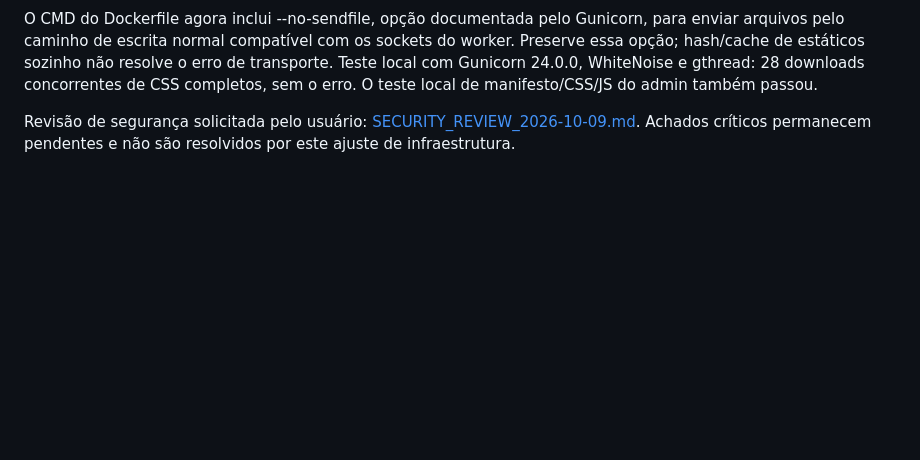
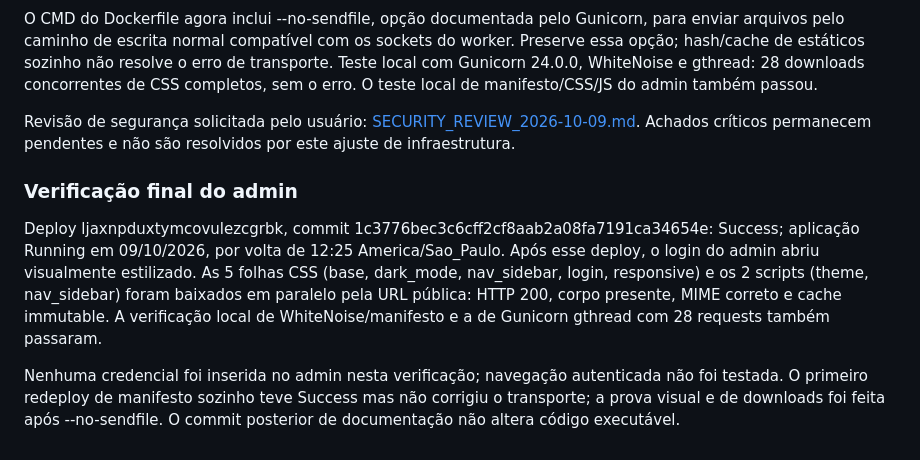
Before and after one commit to Brunohvg/StockPro, a Markdown page: docs/COOLIFY.md, the part around the change. Drawn GitHub-style; blank space fills up the shorter version.

Commit message:
docs: verify admin recovery and reproduce critical authentication finding

```diff
--- a/docs/COOLIFY.md
+++ b/docs/COOLIFY.md
@@ -139,3 +139,9 @@ Os logs da web mostraram requests de CSS/JS com 200 e corpo de 0 bytes, seguidos
 O CMD do Dockerfile agora inclui --no-sendfile, opção documentada pelo Gunicorn, para enviar arquivos pelo caminho de escrita normal compatível com os sockets do worker. Preserve essa opção; hash/cache de estáticos sozinho não resolve o erro de transporte. Teste local com Gunicorn 24.0.0, WhiteNoise e gthread: 28 downloads concorrentes de CSS completos, sem o erro. O teste local de manifesto/CSS/JS do admin também passou.
 
 Revisão de segurança solicitada pelo usuário: [SECURITY_REVIEW_2026-10-09.md](SECURITY_REVIEW_2026-10-09.md). Achados críticos permanecem pendentes e não são resolvidos por este ajuste de infraestrutura.
+
+### Verificação final do admin
+
+Deploy ljaxnpduxtymcovulezcgrbk, commit 1c3776bec3c6cff2cf8aab2a08fa7191ca34654e: Success; aplicação Running em 09/10/2026, por volta de 12:25 America/Sao_Paulo. Após esse deploy, o login do admin abriu visualmente estilizado. As 5 folhas CSS (base, dark_mode, nav_sidebar, login, responsive) e os 2 scripts (theme, nav_sidebar) foram baixados em paralelo pela URL pública: HTTP 200, corpo presente, MIME correto e cache immutable. A verificação local de WhiteNoise/manifesto e a de Gunicorn gthread com 28 requests também passaram.
+
+Nenhuma credencial foi inserida no admin nesta verificação; navegação autenticada não foi testada. O primeiro redeploy de manifesto sozinho teve Success mas não corrigiu o transporte; a prova visual e de downloads foi feita após --no-sendfile. O commit posterior de documentação não altera código executável.
```
Also changed, not shown: docs/SECURITY_REVIEW_2026-10-09.md (+7 -0 lines).
